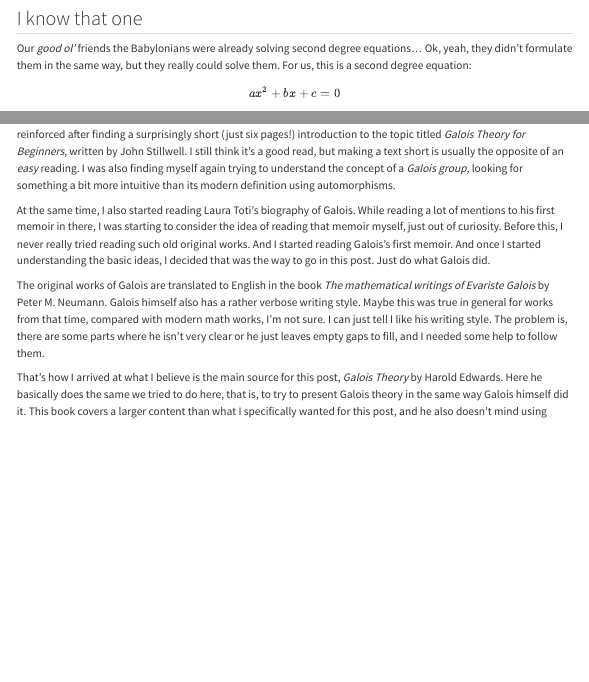
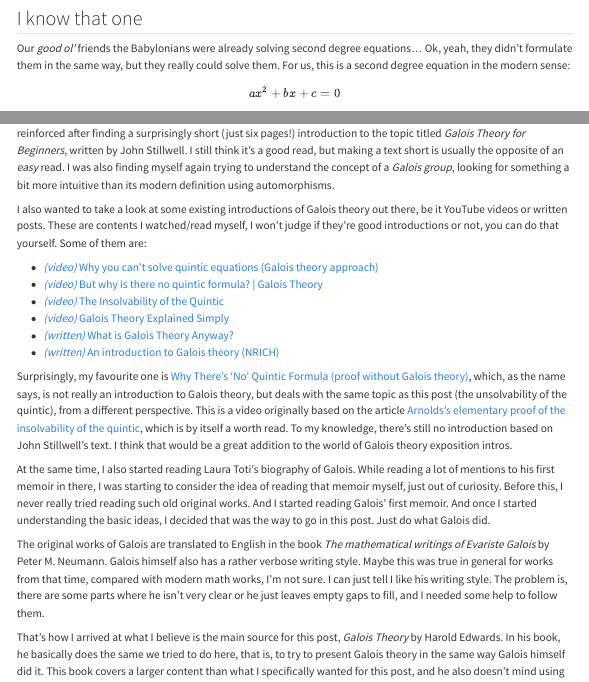
Before and after one commit to lbm364dl/blog, a Quarto document (posts/quintic/index.qmd): the page in a window 1100 px wide, from 1780 px down before the commit and from 1800 px down after it, so that both start at the same text, and a second part further down, joined at a grey line. Rendered offline with R 4.5, knitr and Pandoc in place of Quarto, with nearby package versions; menus at the side of the page are left out.

Commit message:
Add other intro resources

```diff
--- a/posts/quintic/index.qmd
+++ b/posts/quintic/index.qmd
@@ -147,7 +149,7 @@ $$
 
 Our _good ol'_ friends the Babylonians were already solving second degree equations...
 Ok, yeah, they didn't formulate them in the same way, but they really could solve them.
-For us, this is a second degree equation:
+For us, this is a second degree equation in the modern sense:
 
 $$
   ax^{2} + bx + c = 0
@@ -1772,16 +1774,38 @@ My initial intention was writing a kind of summary of the content I covered in
 my End of Degree Project. This was reinforced after finding a surprisingly
 short (just six pages!) introduction to the topic titled _Galois Theory for
 Beginners_, written by John Stillwell. I still think it's a good read, but
-making a text short is usually the opposite of an _easy_ reading. I was also
+making a text short is usually the opposite of an _easy_ read. I was also
 finding myself again trying to understand the concept of a _Galois group_,
 looking for something a bit more intuitive than its modern definition using
 automorphisms.
+
+I also wanted to take a look at some existing introductions of Galois theory
+out there, be it YouTube videos or written posts. These are contents I
+watched/read myself, I won't judge if they're good introductions or not,
+you can do that yourself. Some of them are:
+
+- [_(video)_ Why you can't solve quintic equations (Galois theory approach)](https://www.youtube.com/watch?v=zCU9tZ2VkWc&t=1869s&ab_channel=Mathemaniac)
+- [_(video)_ But why is there no quintic formula? | Galois Theory](https://www.youtube.com/watch?v=1EWUsef0iFs&ab_channel=MathKiwi)
+- [_(video)_ The Insolvability of the Quintic](https://www.youtube.com/watch?v=9aUsTlBjspE&ab_channel=Aleph0)
+- [_(video)_ Galois Theory Explained Simply](https://www.youtube.com/watch?v=Ct2fyigNgPY&ab_channel=MathVisualized)
+- [_(written)_ What is Galois Theory Anyway?](https://www.math3ma.com/blog/what-is-galois-theory-anyway)
+- [_(written)_ An introduction to Galois theory (NRICH)](https://nrich.maths.org/articles/introduction-galois-theory)
+
+Surprisingly, my favourite one is [Why There's 'No' Quintic Formula (proof without Galois theory)
+](https://www.youtube.com/watch?v=BSHv9Elk1MU&ab_channel=notallwrong), which,
+as the name says, is not really an introduction to Galois theory, but deals with
+the same topic as this post (the unsolvability of the quintic), from a different
+perspective. This is a video originally based on the article [Arnolds's elementary
+proof of the insolvability of the quintic](https://web.williams.edu/Mathematics/lg5/394/ArnoldQuintic.pdf),
+which is by itself a worth read. To my knowledge, there's still no introduction
+based on John Stillwell's text. I think that would be a great addition to the
+world of Galois theory exposition intros.
 
 At the same time, I also started reading Laura Toti's biography of Galois.
 While reading a lot of mentions to his first memoir in there, I was starting
 to consider the idea of reading that memoir myself, just out of curiosity.
 Before this, I never really tried reading such old original works. And I
-started reading Galois's first memoir. And once I started understanding
+started reading Galois' first memoir. And once I started understanding
 the basic ideas, I decided that was the way to go in this post. Just do
 what Galois did.
 
@@ -1794,9 +1818,9 @@ parts where he isn't very clear or he just leaves empty gaps to fill, and I
 needed some help to follow them.
 
 That's how I arrived at what I believe is the main source for this post,
-_Galois Theory_ by Harold Edwards. Here he basically does the same we tried
-to do here, that is, to try to present Galois theory in the same way Galois
-himself did it. This book covers a larger content than what I specifically
+_Galois Theory_ by Harold Edwards. In his book, he basically does the same we
+tried to do here, that is, to try to present Galois theory in the same way
+Galois himself did it. This book covers a larger content than what I specifically
 wanted for this post, and he also doesn't mind using some modern concepts to
 draw the connections with modern Galois theory. To keep the post as elementary
 as possible, I tried to avoid that.
```
Also changed, not shown: posts/quintic/index.qmd (2 more changed lines), 1 other file.
